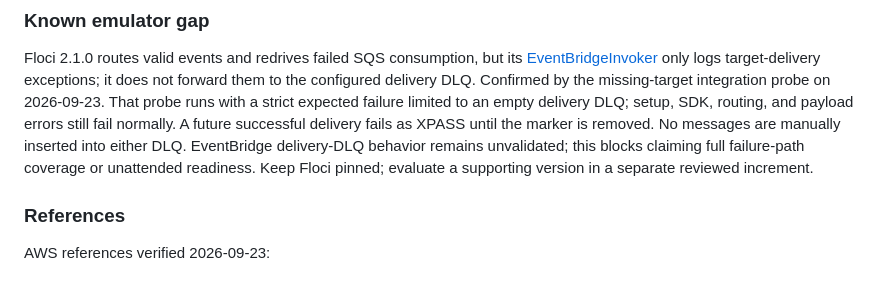
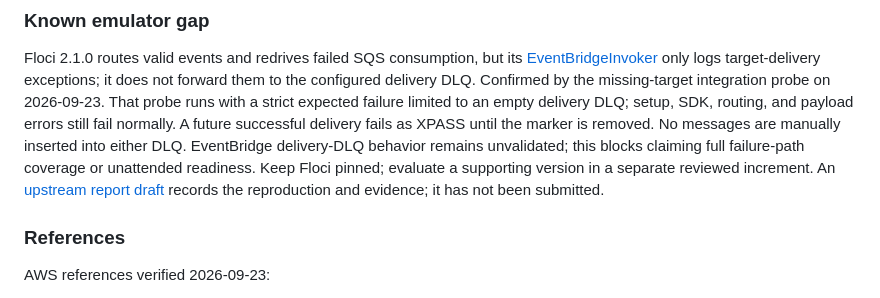
Before and after one commit to Mubesh23/edgeeagle, a Markdown page: docs/adr/ADR-023-event-acceptance-consumer.md, the part around the change. GitHub-like rendering.

Commit message:
docs(dev): Draft the Floci delivery-DLQ upstream report
Record local reproduction and evidence without publishing an external issue.

Co-Authored-By: Codex <noreply@openai.com>

```diff
--- a/docs/adr/ADR-023-event-acceptance-consumer.md
+++ b/docs/adr/ADR-023-event-acceptance-consumer.md
@@ -74,6 +74,8 @@ delivery fails as XPASS until the marker is removed. No messages are manually
 inserted into either DLQ. EventBridge delivery-DLQ behavior remains unvalidated;
 this blocks claiming full failure-path coverage or unattended readiness. Keep
 Floci pinned; evaluate a supporting version in a separate reviewed increment.
+An [upstream report draft](../development/floci-eventbridge-dlq-report.md) records
+the reproduction and evidence; it has not been submitted.
 
 ### References
 
```
Also changed, not shown: docs/development/floci-eventbridge-dlq-report.md (added, +67 -0 lines).
